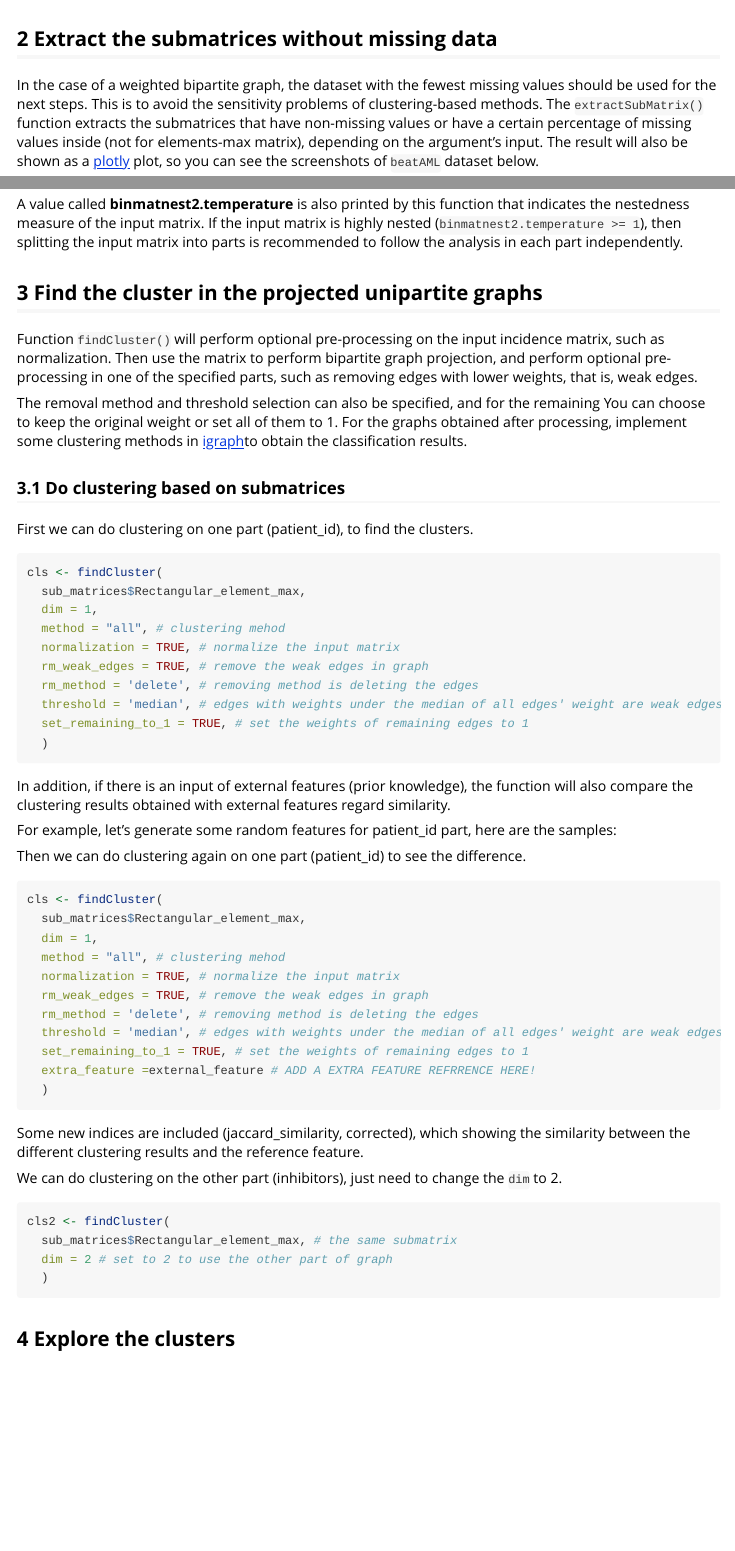
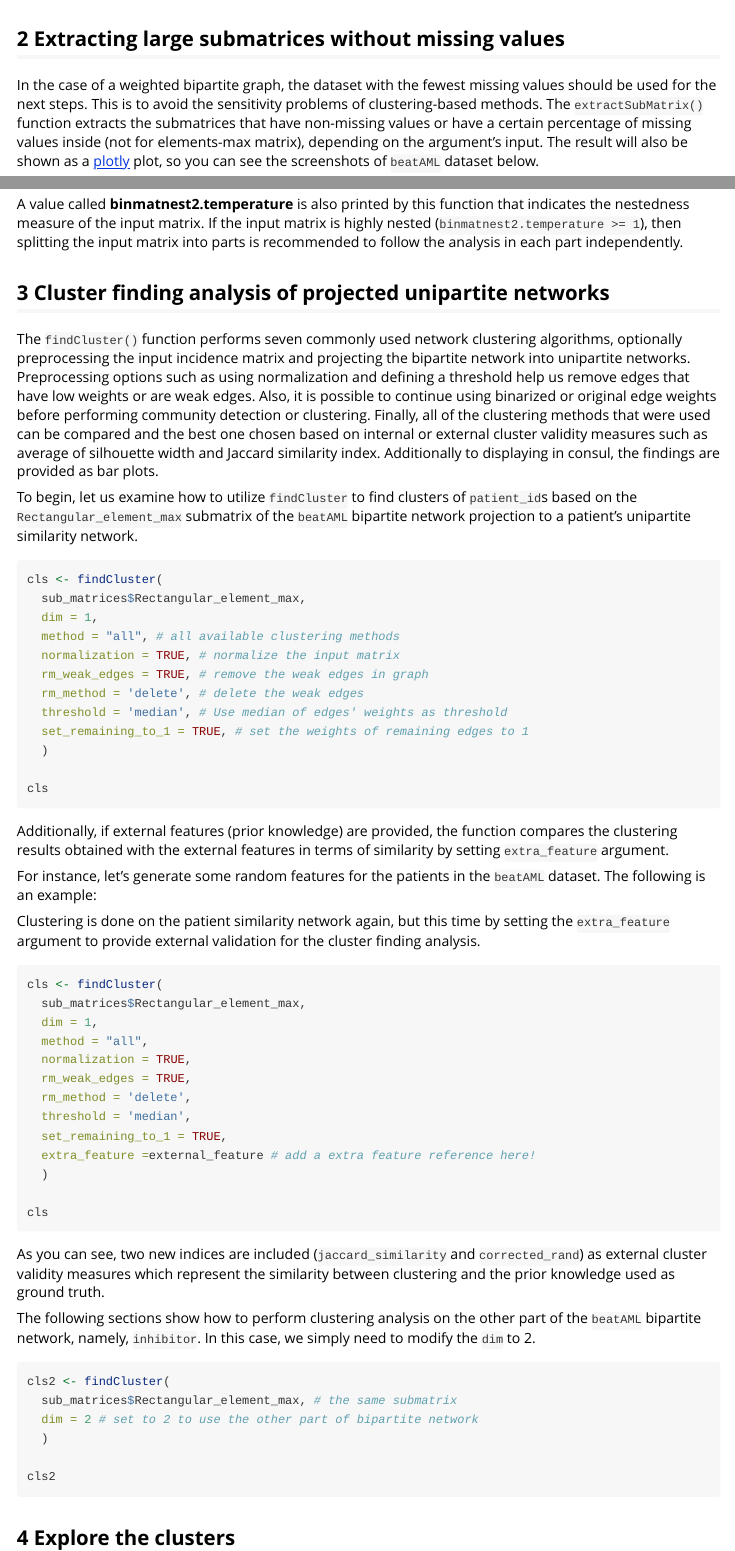
Before and after one commit to jafarilab/NIMAA, an R Markdown document (vignettes/NIMAA-vignette.Rmd): the page in a window 1100 px wide, from 3540 px down, and a second part further down, joined at a grey line. Rendered offline with R 4.5, knitr and Pandoc, with nearby package versions; some code elsewhere in the file could not run offline; common packages that the code uses without loading them are loaded.

Commit message:
edit to end of 3rd section

````diff
--- a/vignettes/NIMAA-vignette.Rmd
+++ b/vignettes/NIMAA-vignette.Rmd
@@ -96,7 +96,7 @@ analysis_reuslt <- analyseNetwork(bipartGraph)
 analysis_reuslt$general_stats
 ```
 
-## 2 Extract the submatrices without missing data
+## 2 Extracting large submatrices without missing values
 In the case of a weighted bipartite graph, the dataset with the fewest missing values should be used for the next steps. This is to avoid the sensitivity problems of clustering-based methods. The `extractSubMatrix()` function extracts the submatrices that have non-missing values or have a certain percentage of missing values inside (not for elements-max matrix), depending on the argument's input. The result will also be shown as a [plotly](https://plotly.com/r/) plot, so you can see the screenshots of `beatAML` dataset below.
 
 The extraction process is performed and visualized in two ways, which can be chosen depending on the user's preference: using the original input matrix (row-wise) and using the transposed matrix (column-wise). [NIMAA](https://github.com/jafarilab/NIMAA) extracts the largest submatrices with non-missing values or with a specified proportion of missing values (using the `bar` argument) in four ways predefined in the `shape` argument:
@@ -127,63 +127,73 @@ knitr::include_graphics("Column_wise_arrangement.png")
 
 A value called **binmatnest2.temperature** is also printed by this function that indicates the nestedness measure of the input matrix. If the input matrix is highly nested (`binmatnest2.temperature >= 1`), then splitting the input matrix into parts is recommended to follow the analysis in each part independently.
 
-## 3 Find the cluster in the projected unipartite graphs
-Function `findCluster()` will perform optional pre-processing on the input
-incidence matrix, such as normalization. Then use the matrix to perform
-bipartite graph projection, and perform optional pre-processing in one of the
-specified parts, such as removing edges with lower weights, that is, weak edges.
+## 3 Cluster finding analysis of projected unipartite networks
+The `findCluster()` function performs seven commonly used network clustering algorithms, optionally preprocessing the input incidence matrix and projecting the bipartite network into unipartite networks. Preprocessing options such as using normalization and defining a threshold help us remove edges that have low weights or are weak edges. Also, it is possible to continue using binarized or original edge weights before performing community detection or clustering. Finally, all of the clustering methods that were used can be compared and the best one chosen based on internal or external cluster validity measures such as average of silhouette width and Jaccard similarity index. Additionally to displaying in consul, the findings are provided as bar plots.
 
-The removal method and threshold selection can also be specified, and for the
-remaining You can choose to keep the original weight or set all of them to 1.
-For the graphs obtained after processing, implement some clustering methods in
-[igraph](https://igraph.org/r/)to obtain the classification results.
+To begin, let us examine how to utilize `findCluster` to find clusters of `patient_id`s based on the `Rectangular_element_max` submatrix of the `beatAML` bipartite network projection to a patient's unipartite similarity network.
 
-### 3.1 Do clustering based on submatrices
-First we can do clustering on one part (patient_id), to find the clusters.
 ```{r, eval=FALSE, fig.height = 3, fig.width = 7, fig.align = "center"}
 cls <- findCluster(
   sub_matrices$Rectangular_element_max,
   dim = 1,
-  method = "all", # clustering mehod
+  method = "all", # all available clustering methods
   normalization = TRUE, # normalize the input matrix
   rm_weak_edges = TRUE, # remove the weak edges in graph
-  rm_method = 'delete', # removing method is deleting the edges
-  threshold = 'median', # edges with weights under the median of all edges' weight are weak edges
+  rm_method = 'delete', # delete the weak edges
+  threshold = 'median', # Use median of edges' weights as threshold
   set_remaining_to_1 = TRUE, # set the weights of remaining edges to 1
   )
+
+cls
 ```
-In addition, if there is an input of external features (prior knowledge), the function will also compare the clustering results obtained with external features regard similarity.
 
-For example, let's generate some random features for patient_id part, here are the samples:
+Additionally, if external features (prior knowledge) are provided, the function compares the clustering results obtained with the external features in terms of similarity by setting `extra_feature` argument.
+
+For instance, let's generate some random features for the patients in the `beatAML` dataset. The following is an example:
+
 ```{r generate extra features,eval=FALSE,echo=FALSE, results='asis'}
 external_feature <- data.frame(row.names = cls$walktrap$names)
-external_feature[,'membership'] <- paste('group', findCluster(sub_matrices$Rectangular_element_max,method = c('walktrap'),rm_weak_edges = T,set_remaining_to_1 = F,threshold = 'median',comparison = F)$walktrap$membership)
+external_feature[,'membership'] <- paste('group',
+                                         findCluster(sub_matrices$Rectangular_element_max,
+                                                     method = c('walktrap'),
+                                                     rm_weak_edges = T,
+                                                     set_remaining_to_1 = F,
+                                                     threshold = 'median',
+                                                     comparison = F)$walktrap$membership)
 dset1 <- utils::head(external_feature)
 knitr::kable(dset1, format = "html")
+
 ```
 
-Then we can do clustering again on one part (patient_id) to see the difference.
+Clustering is done on the patient similarity network again, but this time by setting the `extra_feature` argument to provide external validation for the cluster finding analysis.
+
 ```{r findcluster 1, eval=FALSE,fig.height = 6, fig.width = 7, fig.align = "center"}
 cls <- findCluster(
   sub_matrices$Rectangular_element_max,
   dim = 1,
-  method = "all", # clustering mehod
-  normalization = TRUE, # normalize the input matrix
-  rm_weak_edges = TRUE, # remove the weak edges in graph
-  rm_method = 'delete', # removing method is deleting the edges
-  threshold = 'median', # edges with weights under the median of all edges' weight are weak edges
-  set_remaining_to_1 = TRUE, # set the weights of remaining edges to 1
-  extra_feature =external_feature # ADD A EXTRA FEATURE REFRRENCE HERE!
+  method = "all",
+  normalization = TRUE,
+  rm_weak_edges = TRUE,
+  rm_method = 'delete',
+  threshold = 'median',
+  set_remaining_to_1 = TRUE,
+  extra_feature =external_feature # add a extra feature reference here!
   )
+
+cls
 ```
-Some new indices are included (jaccard_similarity, corrected), which showing the similarity between the different clustering results and the reference feature.
 
-We can do clustering on the other part (inhibitors), just need to change the `dim` to 2.
+As you can see, two new indices are included (`jaccard_similarity` and `corrected_rand`) as external cluster validity measures which represent the similarity between clustering and the prior knowledge used as ground truth.
+
+The following sections show how to perform clustering analysis on the other part of the `beatAML` bipartite network, namely, `inhibitor`. In this case, we simply need to modify the `dim` to 2.
+
 ```{r,eval=FALSE,fig.height = 3, fig.width = 7, fig.align = "center"}
 cls2 <- findCluster(
   sub_matrices$Rectangular_element_max, # the same submatrix
-  dim = 2 # set to 2 to use the other part of graph
+  dim = 2 # set to 2 to use the other part of bipartite network
   )
+
+cls2
 ```
 
 ## 4 Explore the clusters
````
Also changed, not shown: vignettes/NIMAA-vignette.Rmd (10 more changed lines).
